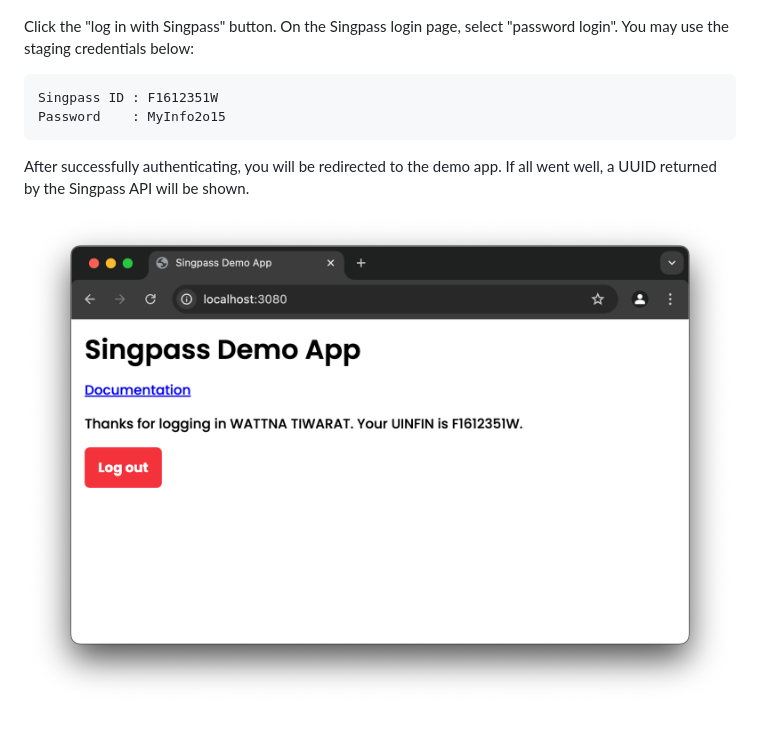
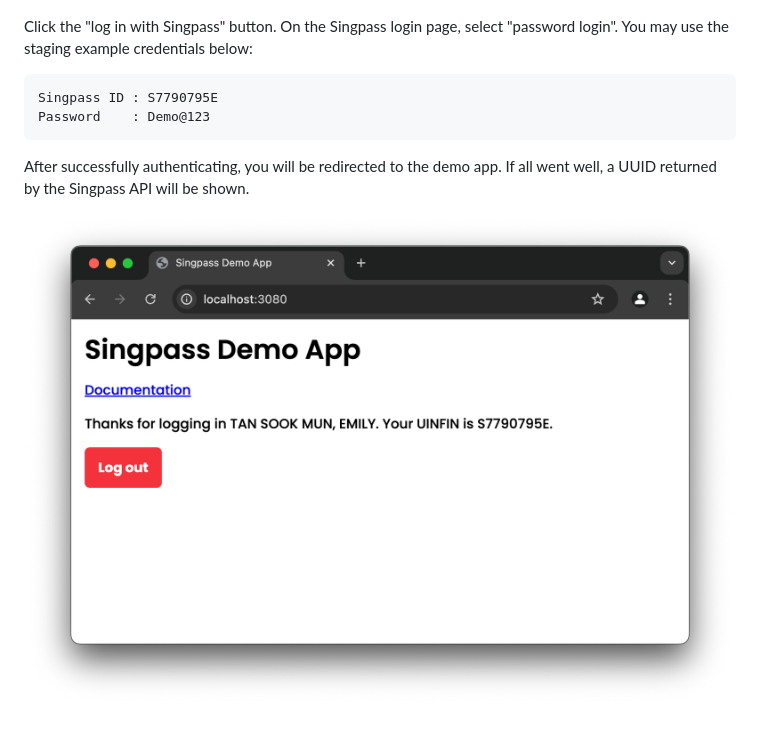
Before and after one commit to singpass/demo-app, a Markdown page: README.md, the part around the change. GitHub-like rendering; pictures changed too: docs/after-login.png.

Commit message:
feat: updated staging example credentials

````diff
--- a/README.md
+++ b/README.md
@@ -31,11 +31,11 @@ Once your demo app is running, visit http://localhost:3080.
 
 ![before login screenshot](docs/before-login.png)
 
-Click the "log in with Singpass" button. On the Singpass login page, select "password login". You may use the staging credentials below:
+Click the "log in with Singpass" button. On the Singpass login page, select "password login". You may use the staging example credentials below:
 
 ```
-Singpass ID : F1612351W
-Password    : MyInfo2o15
+Singpass ID : S7790795E
+Password    : Demo@123
 ```
 
 After successfully authenticating, you will be redirected to the demo app. If all went well, a UUID returned by the Singpass API will be shown.
````
Also changed, not shown: docs/before-login.png.
